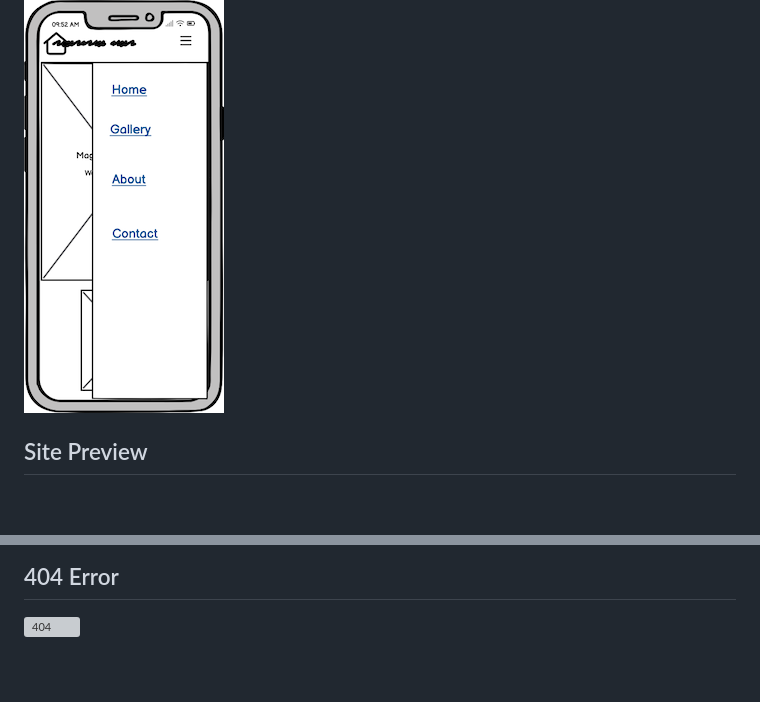
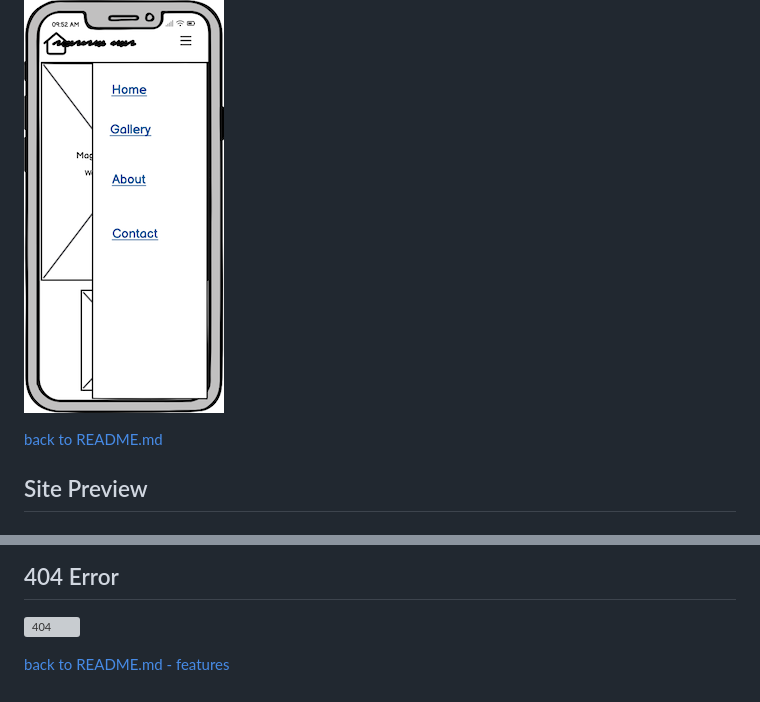
Before and after one commit to MarcWalterDev/magnolia-photo, a Markdown page: previews.md, 2 parts joined by grey strips. Drawn GitHub-style; blank space fills up the shorter version; grey boxes are pictures that could not be loaded.

```diff
--- a/previews.md
+++ b/previews.md
@@ -27,6 +27,8 @@
 
 ![side nav](assets/readme/wireframes/sidenav.png)
 
+[back to README.md](README.md#wireframes)
+
 ## Site Preview
 
 ### small and medium size screens
@@ -65,3 +71,5 @@
 ## 404 Error
 
 ![404](assets/readme/404.png)
+
+[back to README.md - features](README.md#features)
```
Also changed, not shown: other parts of previews.md (+6 -2 lines), README.md (+25 -1 lines), test.md (+7 -1 lines), assets/readme/cssvalid.png, 3 other files.
